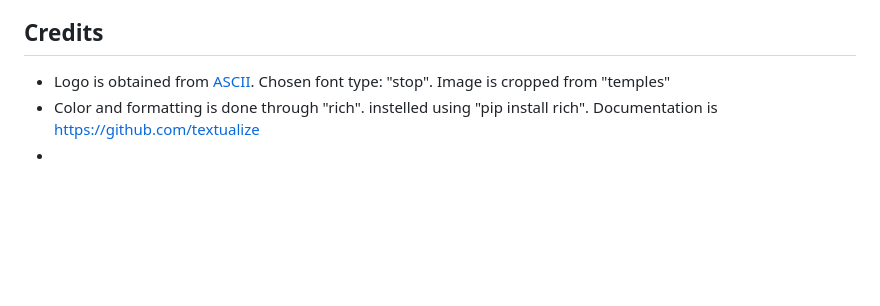
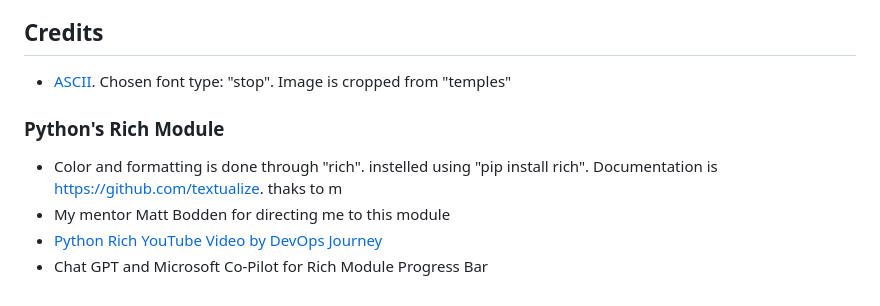
Before and after one commit to hisarciklilar/quants_dojo, a Markdown page: README.md, the part around the change. Drawn GitHub-style; blank space fills up the shorter version.

Commit message:
Docs: Update readme by adding credits

```diff
--- a/README.md
+++ b/README.md
@@ -76,6 +76,11 @@ Users may take the quiz repeteadly. In order for them not to just enter the memo
 
 ## Credits
 
-- Logo is obtained from [ASCII](https://ascii.co.uk). Chosen font type: "stop". Image is cropped from "temples"
-- Color and formatting is done through "rich". instelled using "pip install rich". Documentation is https://github.com/textualize
--
+- [ASCII](https://ascii.co.uk). Chosen font type: "stop". Image is cropped from "temples"
+
+### Python's Rich Module
+
+- Color and formatting is done through "rich". instelled using "pip install rich". Documentation is https://github.com/textualize. thaks to m
+- My mentor Matt Bodden for directing me to this module
+- [Python Rich YouTube Video by DevOps Journey](https://www.youtube.com/watch?v=JrGFQp9njas)
+- Chat GPT and Microsoft Co-Pilot for Rich Module Progress Bar
```
